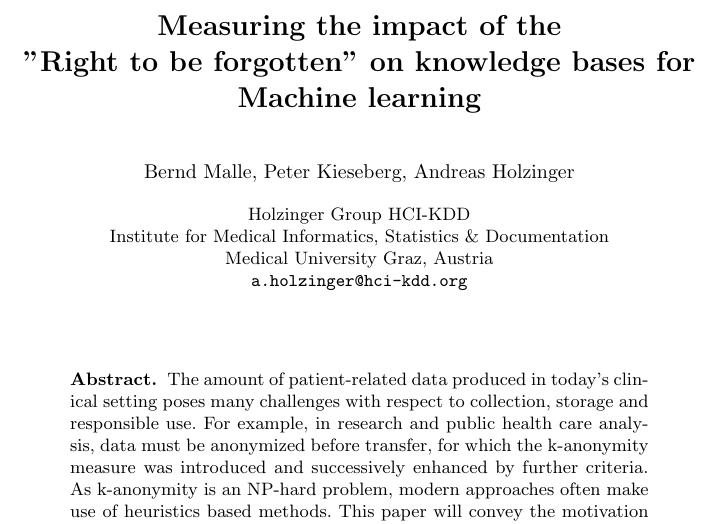
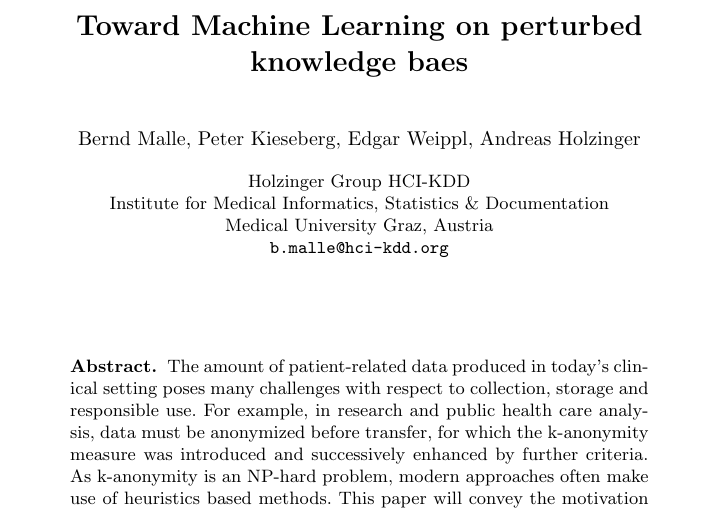
Before and after one commit to cassinius/paml-paper-1, a LaTeX thesis (main.tex): part of page 1 of 9, cut at the place of the change. Compiled offline with pdfLaTeX.

Commit message:
Update on Overleaf.

```diff
--- a/main.tex
+++ b/main.tex
@@ -28,15 +28,13 @@
 
 \begin{document}
 
-\title{Measuring the impact of the \\
-"Right to be forgotten" on knowledge bases for \\
-Machine learning}
+\title{Toward Machine Learning on perturbed knowledge baes}
 
-\author{Bernd Malle, Peter Kieseberg, Andreas Holzinger}
+\author{Bernd Malle, Peter Kieseberg, Edgar Weippl, Andreas Holzinger}
 \institute{Holzinger Group HCI-KDD \\
 Institute for Medical Informatics, Statistics \& Documentation\\
             Medical University Graz, Austria\\
-            \texttt{a.holzinger@hci-kdd.org}}
+            \texttt{b.malle@hci-kdd.org}}
 
 \maketitle
 
```
